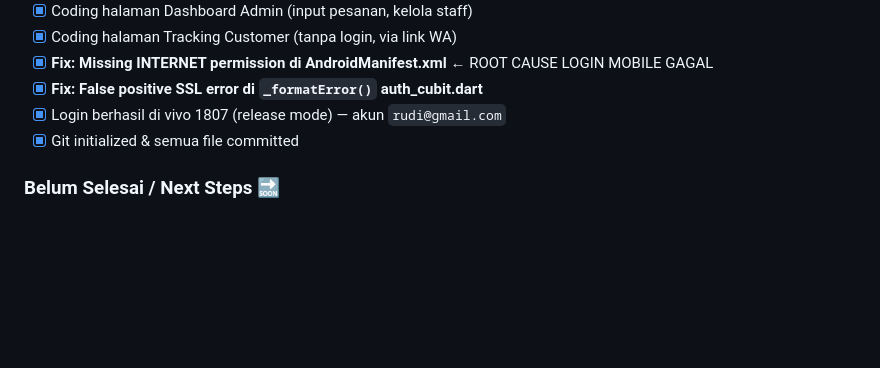
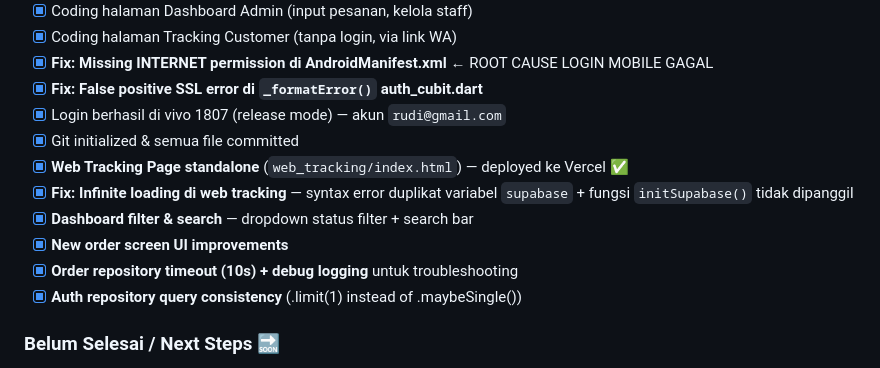
Before and after one commit to rudi-prog/laundry28-updates, a Markdown page: PROJECT_CONTEXT.md, the part around one of its changes. GitHub-like rendering; blank space fills up the shorter version.

```diff
--- a/PROJECT_CONTEXT.md
+++ b/PROJECT_CONTEXT.md
@@ -121,6 +121,12 @@ dependencies:
 - [x] **Fix: False positive SSL error di `_formatError()` auth_cubit.dart**
 - [x] Login berhasil di vivo 1807 (release mode) — akun `rudi@gmail.com`
 - [x] Git initialized & semua file committed
+- [x] **Web Tracking Page standalone** (`web_tracking/index.html`) — deployed ke Vercel ✅
+- [x] **Fix: Infinite loading di web tracking** — syntax error duplikat variabel `supabase` + fungsi `initSupabase()` tidak dipanggil
+- [x] **Dashboard filter & search** — dropdown status filter + search bar
+- [x] **New order screen UI improvements**
+- [x] **Order repository timeout (10s) + debug logging** untuk troubleshooting
+- [x] **Auth repository query consistency** (.limit(1) instead of .maybeSingle())
 
 ### Belum Selesai / Next Steps 🔜
 - [ ] Testing login admin lain (`admin@laundry28.com`)
```
Also changed, not shown: other parts of PROJECT_CONTEXT.md (+41 -0 lines).
